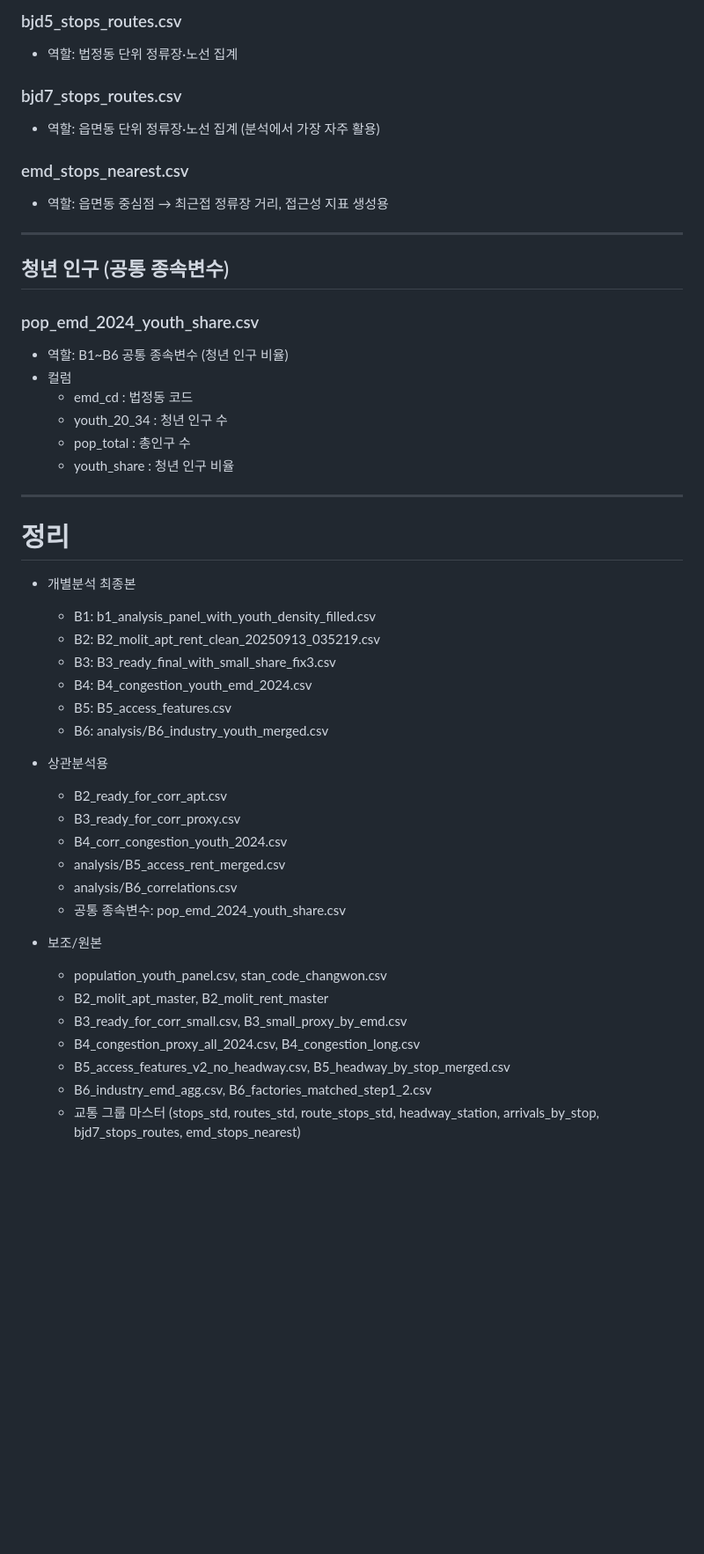
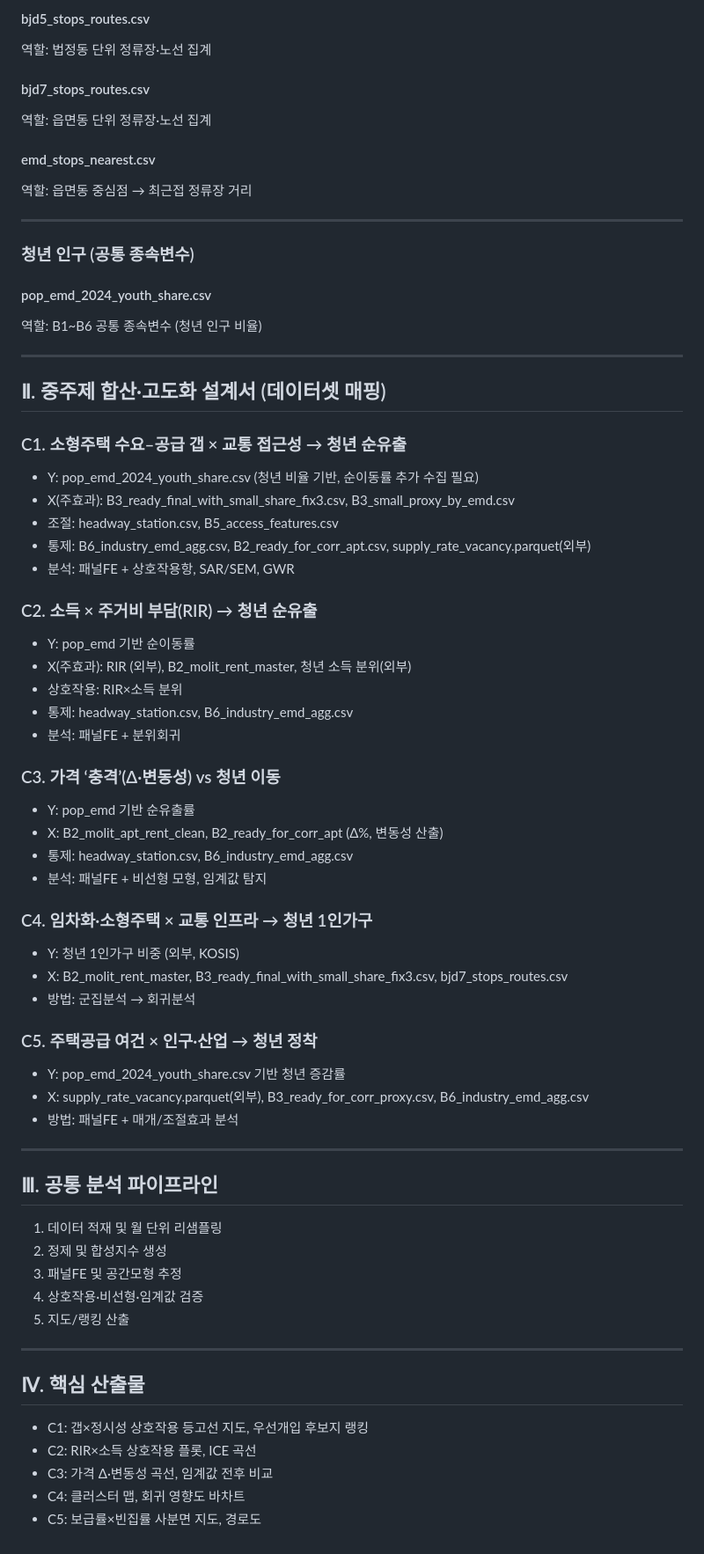
Before and after one commit to janghjun/changwon_data_project, a Markdown page: 데이터셋 정리하기/README.md, the part around one of its changes. Shown at 88% size. Rendered like a GitHub page; blank space fills up the shorter version.

```diff
--- a/데이터셋 정리하기/README.md
+++ b/데이터셋 정리하기/README.md
@@ -141,50 +143,68 @@
 
-### bjd5_stops_routes.csv
-- 역할: 법정동 단위 정류장·노선 집계
+#### bjd5_stops_routes.csv
+역할: 법정동 단위 정류장·노선 집계
 
-### bjd7_stops_routes.csv
-- 역할: 읍면동 단위 정류장·노선 집계 (분석에서 가장 자주 활용)
+#### bjd7_stops_routes.csv
+역할: 읍면동 단위 정류장·노선 집계
 
-### emd_stops_nearest.csv
-- 역할: 읍면동 중심점 → 최근접 정류장 거리, 접근성 지표 생성용
+#### emd_stops_nearest.csv
+역할: 읍면동 중심점 → 최근접 정류장 거리
 
 ---
 
-## 청년 인구 (공통 종속변수)
+### 청년 인구 (공통 종속변수)
 
-### pop_emd_2024_youth_share.csv
-- 역할: B1~B6 공통 종속변수 (청년 인구 비율)
-- 컬럼
-  - emd_cd : 법정동 코드
-  - youth_20_34 : 청년 인구 수
-  - pop_total : 총인구 수
-  - youth_share : 청년 인구 비율
+#### pop_emd_2024_youth_share.csv
+역할: B1~B6 공통 종속변수 (청년 인구 비율)
 
 ---
 
-# 정리
+## Ⅱ. 중주제 합산·고도화 설계서 (데이터셋 매핑)
 
-- 개별분석 최종본
-  - B1: b1_analysis_panel_with_youth_density_filled.csv
-  - B2: B2_molit_apt_rent_clean_20250913_035219.csv
-  - B3: B3_ready_final_with_small_share_fix3.csv
-  - B4: B4_congestion_youth_emd_2024.csv
-  - B5: B5_access_features.csv
-  - B6: analysis/B6_industry_youth_merged.csv
+### C1. 소형주택 수요–공급 갭 × 교통 접근성 → 청년 순유출
+- Y: pop_emd_2024_youth_share.csv (청년 비율 기반, 순이동률 추가 수집 필요)
+- X(주효과): B3_ready_final_with_small_share_fix3.csv, B3_small_proxy_by_emd.csv
+- 조절: headway_station.csv, B5_access_features.csv
+- 통제: B6_industry_emd_agg.csv, B2_ready_for_corr_apt.csv, supply_rate_vacancy.parquet(외부)
+- 분석: 패널FE + 상호작용항, SAR/SEM, GWR
 
-- 상관분석용
-  - B2_ready_for_corr_apt.csv
-  - B3_ready_for_corr_proxy.csv
-  - B4_corr_congestion_youth_2024.csv
-  - analysis/B5_access_rent_merged.csv
-  - analysis/B6_correlations.csv
-  - 공통 종속변수: pop_emd_2024_youth_share.csv
+### C2. 소득 × 주거비 부담(RIR) → 청년 순유출
+- Y: pop_emd 기반 순이동률
+- X(주효과): RIR (외부), B2_molit_rent_master, 청년 소득 분위(외부)
+- 상호작용: RIR×소득 분위
+- 통제: headway_station.csv, B6_industry_emd_agg.csv
+- 분석: 패널FE + 분위회귀
 
-- 보조/원본
-  - population_youth_panel.csv, stan_code_changwon.csv
-  - B2_molit_apt_master, B2_molit_rent_master
-  - B3_ready_for_corr_small.csv, B3_small_proxy_by_emd.csv
-  - B4_congestion_proxy_all_2024.csv, B4_congestion_long.csv
-  - B5_access_features_v2_no_headway.csv, B5_headway_by_stop_merged.csv
-  - B6_industry_emd_agg.csv, B6_factories_matched_step1_2.csv
-  - 교통 그룹 마스터 (stops_std, routes_std, route_stops_std, headway_station, arrivals_by_stop, bjd7_stops_routes, emd_stops_nearest)
+### C3. 가격 ‘충격’(Δ·변동성) vs 청년 이동
+- Y: pop_emd 기반 순유출률
+- X: B2_molit_apt_rent_clean, B2_ready_for_corr_apt (Δ%, 변동성 산출)
+- 통제: headway_station.csv, B6_industry_emd_agg.csv
+- 분석: 패널FE + 비선형 모형, 임계값 탐지
+
+### C4. 임차화·소형주택 × 교통 인프라 → 청년 1인가구
+- Y: 청년 1인가구 비중 (외부, KOSIS)
+- X: B2_molit_rent_master, B3_ready_final_with_small_share_fix3.csv, bjd7_stops_routes.csv
+- 방법: 군집분석 → 회귀분석
+
+### C5. 주택공급 여건 × 인구·산업 → 청년 정착
+- Y: pop_emd_2024_youth_share.csv 기반 청년 증감률
+- X: supply_rate_vacancy.parquet(외부), B3_ready_for_corr_proxy.csv, B6_industry_emd_agg.csv
+- 방법: 패널FE + 매개/조절효과 분석
+
+---
+
+## Ⅲ. 공통 분석 파이프라인
+1. 데이터 적재 및 월 단위 리샘플링
+2. 정제 및 합성지수 생성
+3. 패널FE 및 공간모형 추정
+4. 상호작용·비선형·임계값 검증
+5. 지도/랭킹 산출
+
+---
+
+## Ⅳ. 핵심 산출물
+- C1: 갭×정시성 상호작용 등고선 지도, 우선개입 후보지 랭킹
+- C2: RIR×소득 상호작용 플롯, ICE 곡선
+- C3: 가격 Δ·변동성 곡선, 임계값 전후 비교
+- C4: 클러스터 맵, 회귀 영향도 바차트
+- C5: 보급률×빈집률 사분면 지도, 경로도
```
Also changed, not shown: other parts of 데이터셋 정리하기/README.md (+88 -86 lines).
